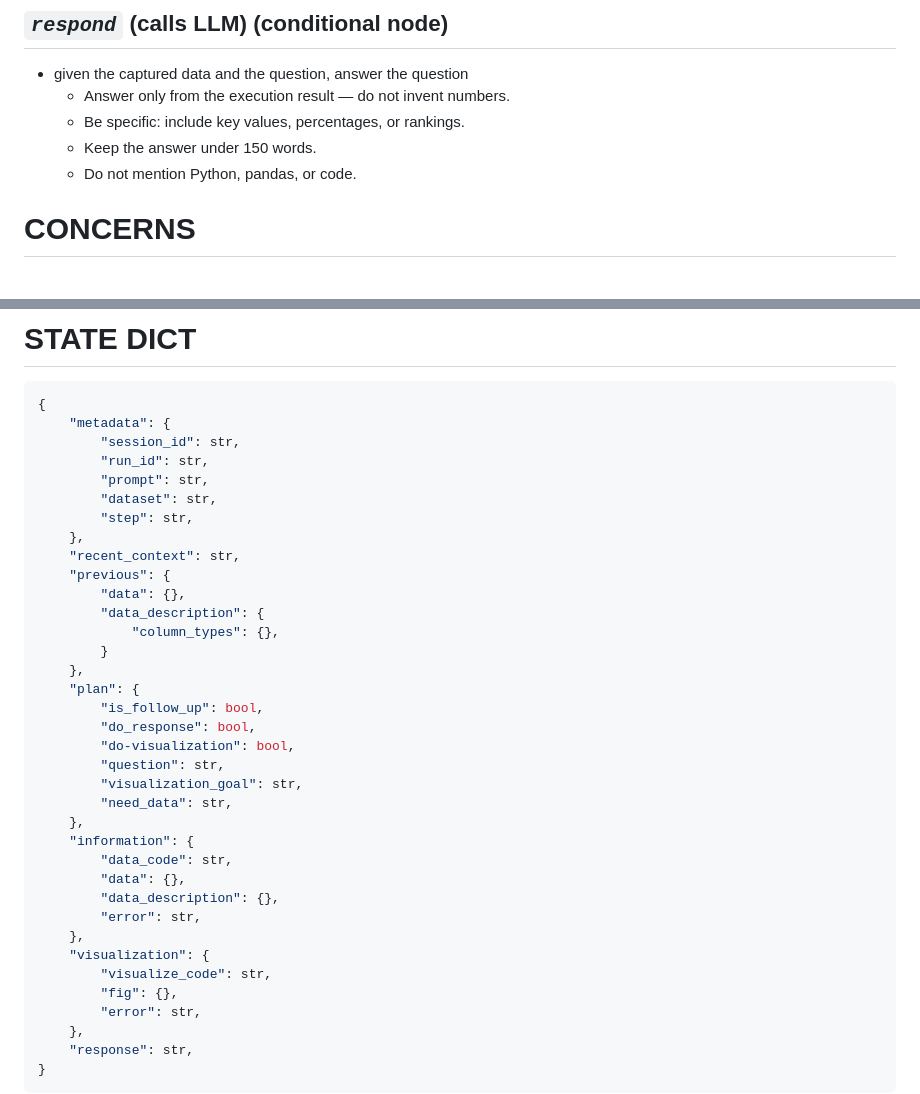
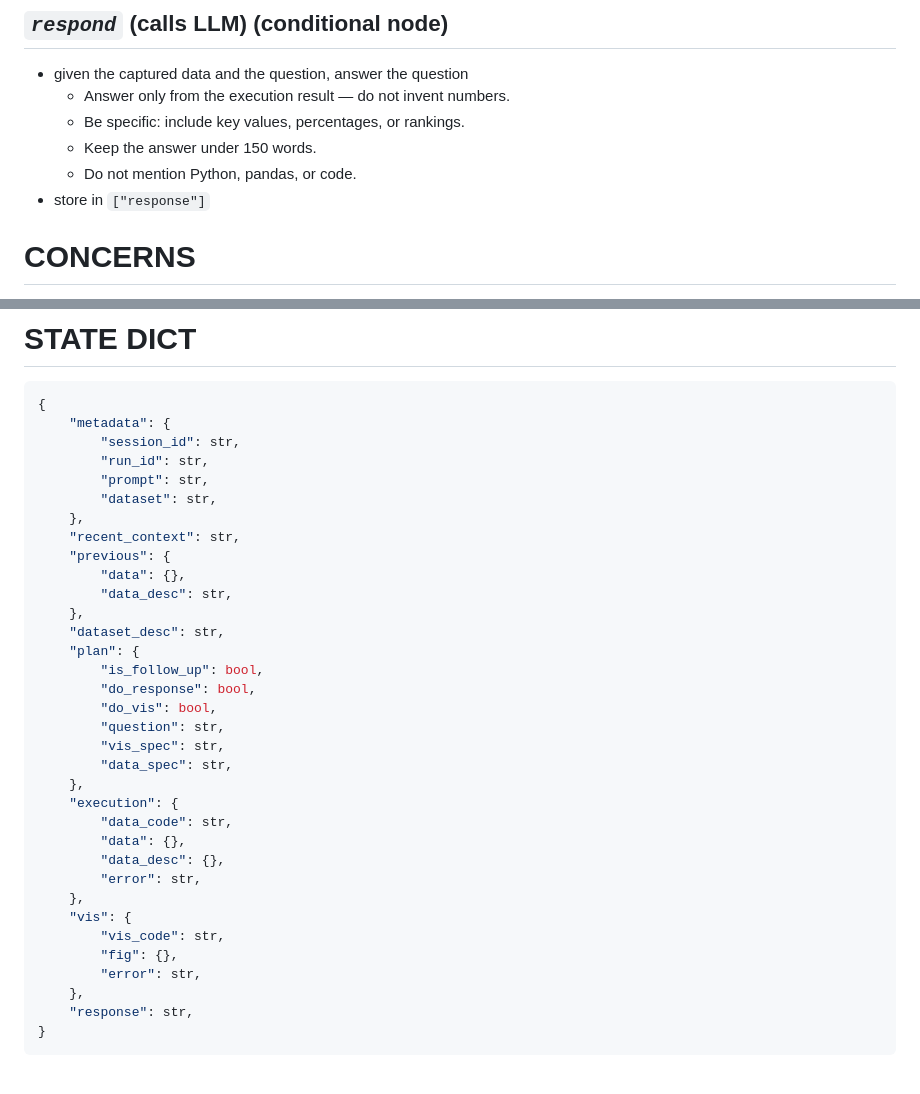
Before and after one commit to cptharris/ECE-157C, a Markdown page: HW2/architecture.md, 2 parts joined by grey strips. Drawn GitHub-style; blank space fills up the shorter version.

```diff
--- a/HW2/architecture.md
+++ b/HW2/architecture.md
@@ -66,6 +72,7 @@ a query arrives, containing the PROMPT and the DATESET to evaluate on
     - Be specific: include key values, percentages, or rankings.
     - Keep the answer under 150 words.
     - Do not mention Python, pandas, or code.
+- store in `["response"]`
 
 
 # CONCERNS
@@ -84,31 +91,29 @@ however, we also want to avoid passing a lot of data to the LLM (this will be a
         "run_id": str,
         "prompt": str,
         "dataset": str,
-        "step": str,
     },
     "recent_context": str,
     "previous": {
         "data": {},
-        "data_description": {
-            "column_types": {},
-        }
+        "data_desc": str,
     },
+    "dataset_desc": str,
     "plan": {
         "is_follow_up": bool,
         "do_response": bool,
-        "do-visualization": bool,
+        "do_vis": bool,
         "question": str,
-        "visualization_goal": str,
-        "need_data": str,
+        "vis_spec": str,
+        "data_spec": str,
     },
-    "information": {
+    "execution": {
         "data_code": str,
         "data": {},
-        "data_description": {},
+        "data_desc": {},
         "error": str,
     },
-    "visualization": {
-        "visualize_code": str,
+    "vis": {
+        "vis_code": str,
         "fig": {},
         "error": str,
     },
```
Also changed, not shown: other parts of HW2/architecture.md (+26 -20 lines).
